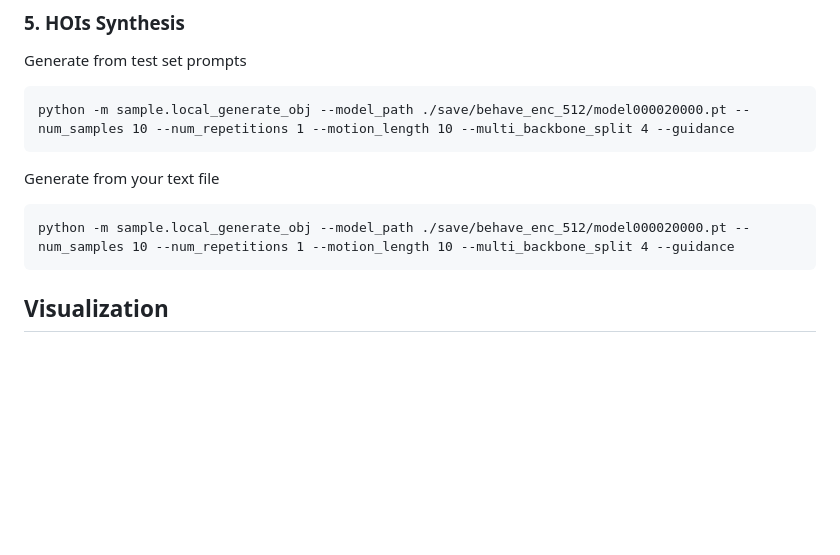
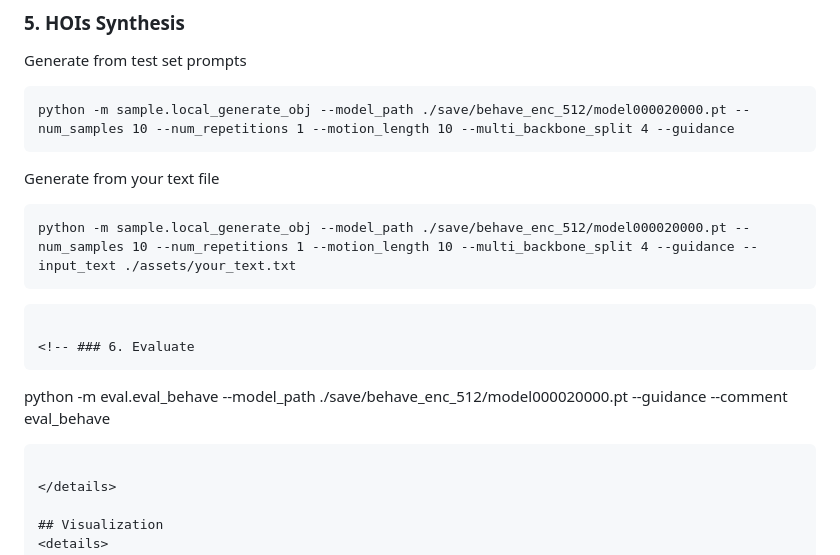
Before and after one commit to neu-vi/HOI-Diff, a Markdown page: README.md, the part around the change. Drawn GitHub-style; folded sections open; blank space fills up the shorter version.

````diff
--- a/README.md
+++ b/README.md
@@ -119,7 +119,8 @@ python -m sample.local_generate_obj --model_path ./save/behave_enc_512/model0000
 ```
 Generate from your text file
 ```
-python -m sample.local_generate_obj --model_path ./save/behave_enc_512/model000020000.pt --num_samples 10 --num_repetitions 1 --motion_length 10 --multi_backbone_split 4 --guidance
+python -m sample.local_generate_obj --model_path ./save/behave_enc_512/model000020000.pt --num_samples 10 --num_repetitions 1 --motion_length 10 --multi_backbone_split 4 --guidance --input_text ./assets/your_text.txt
+```
 ```
 
 <!-- ### 6. Evaluate
````
